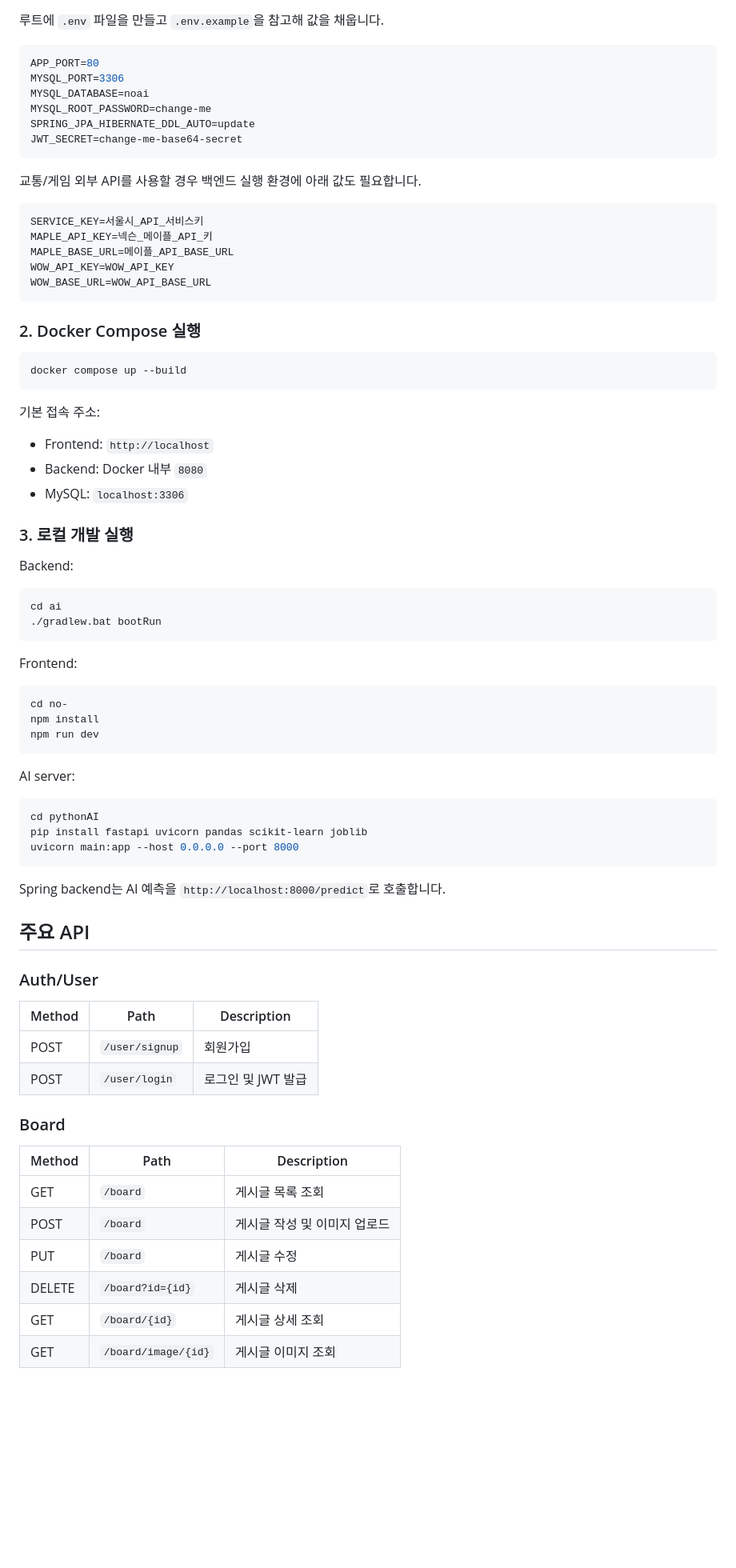
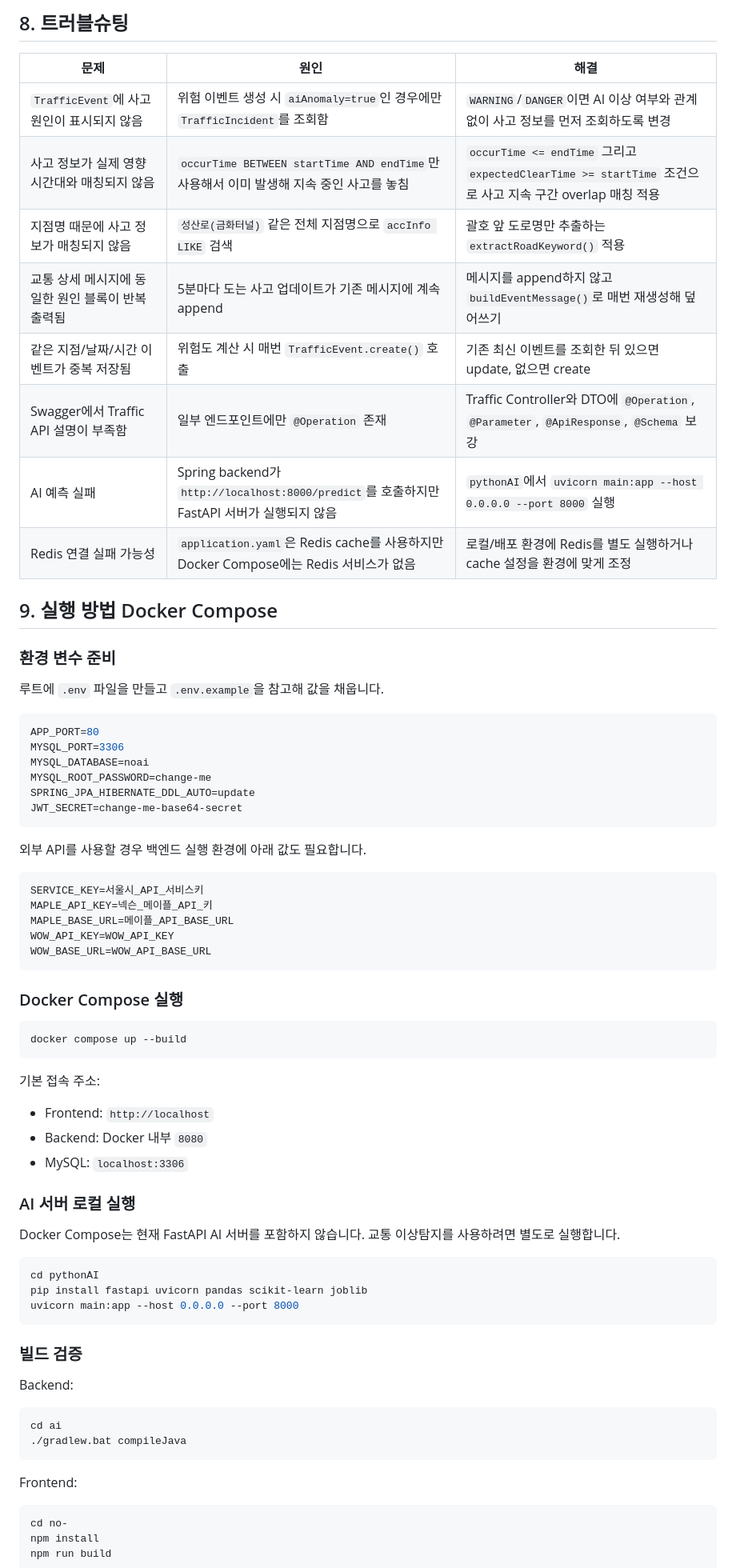
Before and after one commit to daetu01/noAIProject, a Markdown page: README.md, the part around one of its changes. Shown at 80% size. Rendered like a GitHub page; blank space fills up the shorter version.

Commit message:
readmeupdate

````diff
--- a/README.md
+++ b/README.md
@@ -92,3 +213,19 @@ noAI/
+## 8. 트러블슈팅
+
+| 문제 | 원인 | 해결 |
+| --- | --- | --- |
+| `TrafficEvent`에 사고 원인이 표시되지 않음 | 위험 이벤트 생성 시 `aiAnomaly=true`인 경우에만 `TrafficIncident`를 조회함 | `WARNING`/`DANGER`이면 AI 이상 여부와 관계없이 사고 정보를 먼저 조회하도록 변경 |
+| 사고 정보가 실제 영향 시간대와 매칭되지 않음 | `occurTime BETWEEN startTime AND endTime`만 사용해서 이미 발생해 지속 중인 사고를 놓침 | `occurTime <= endTime` 그리고 `expectedClearTime >= startTime` 조건으로 사고 지속 구간 overlap 매칭 적용 |
+| 지점명 때문에 사고 정보가 매칭되지 않음 | `성산로(금화터널)` 같은 전체 지점명으로 `accInfo LIKE` 검색 | 괄호 앞 도로명만 추출하는 `extractRoadKeyword()` 적용 |
+| 교통 상세 메시지에 동일한 원인 블록이 반복 출력됨 | 5분마다 도는 사고 업데이트가 기존 메시지에 계속 append | 메시지를 append하지 않고 `buildEventMessage()`로 매번 재생성해 덮어쓰기 |
+| 같은 지점/날짜/시간 이벤트가 중복 저장됨 | 위험도 계산 시 매번 `TrafficEvent.create()` 호출 | 기존 최신 이벤트를 조회한 뒤 있으면 update, 없으면 create |
+| Swagger에서 Traffic API 설명이 부족함 | 일부 엔드포인트에만 `@Operation` 존재 | Traffic Controller와 DTO에 `@Operation`, `@Parameter`, `@ApiResponse`, `@Schema` 보강 |
+| AI 예측 실패 | Spring backend가 `http://localhost:8000/predict`를 호출하지만 FastAPI 서버가 실행되지 않음 | `pythonAI`에서 `uvicorn main:app --host 0.0.0.0 --port 8000` 실행 |
+| Redis 연결 실패 가능성 | `application.yaml`은 Redis cache를 사용하지만 Docker Compose에는 Redis 서비스가 없음 | 로컬/배포 환경에 Redis를 별도 실행하거나 cache 설정을 환경에 맞게 조정 |
+
+## 9. 실행 방법 Docker Compose
+
+### 환경 변수 준비
 
 루트에 `.env` 파일을 만들고 `.env.example`을 참고해 값을 채웁니다.
 
@@ -101,7 +238,7 @@ SPRING_JPA_HIBERNATE_DDL_AUTO=update
 JWT_SECRET=change-me-base64-secret
 ```
 
-교통/게임 외부 API를 사용할 경우 백엔드 실행 환경에 아래 값도 필요합니다.
+외부 API를 사용할 경우 백엔드 실행 환경에 아래 값도 필요합니다.
 
 ```env
 SERVICE_KEY=서울시_API_서비스키
@@ -111,7 +248,7 @@ WOW_API_KEY=WOW_API_KEY
 WOW_BASE_URL=WOW_API_BASE_URL
 ```
 
-### 2. Docker Compose 실행
+### Docker Compose 실행
 
 ```bash
 docker compose up --build
@@ -123,13 +260,23 @@ docker compose up --build
 - Backend: Docker 내부 `8080`
 - MySQL: `localhost:3306`
 
-### 3. 로컬 개발 실행
+### AI 서버 로컬 실행
+
+Docker Compose는 현재 FastAPI AI 서버를 포함하지 않습니다. 교통 이상탐지를 사용하려면 별도로 실행합니다.
+
+```bash
+cd pythonAI
+pip install fastapi uvicorn pandas scikit-learn joblib
+uvicorn main:app --host 0.0.0.0 --port 8000
+```
+
+### 빌드 검증
 
 Backend:
 
 ```bash
 cd ai
-./gradlew.bat bootRun
+./gradlew.bat compileJava
 ```
 
 Frontend:
@@ -137,36 +284,3 @@ Frontend:
 ```bash
 cd no-
 npm install
-npm run dev
-```
-
-AI server:
-
-```bash
-cd pythonAI
-pip install fastapi uvicorn pandas scikit-learn joblib
-uvicorn main:app --host 0.0.0.0 --port 8000
-```
-
-Spring backend는 AI 예측을 `http://localhost:8000/predict`로 호출합니다.
-
-## 주요 API
-
-### Auth/User
-
-| Method | Path | Description |
-| --- | --- | --- |
-| POST | `/user/signup` | 회원가입 |
-| POST | `/user/login` | 로그인 및 JWT 발급 |
-
-### Board
-
-| Method | Path | Description |
-| --- | --- | --- |
-| GET | `/board` | 게시글 목록 조회 |
-| POST | `/board` | 게시글 작성 및 이미지 업로드 |
-| PUT | `/board` | 게시글 수정 |
-| DELETE | `/board?id={id}` | 게시글 삭제 |
-| GET | `/board/{id}` | 게시글 상세 조회 |
-| GET | `/board/image/{id}` | 게시글 이미지 조회 |
-
````
Also changed, not shown: other parts of README.md (+161 -193 lines).
